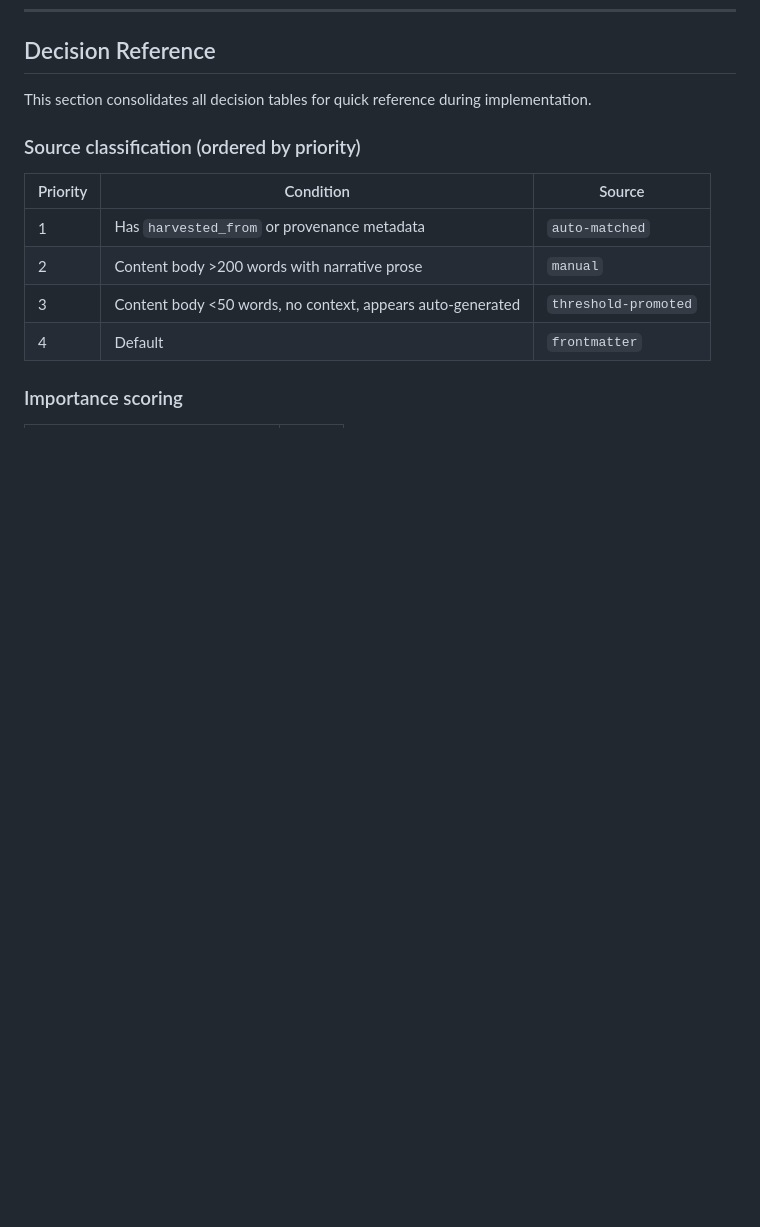
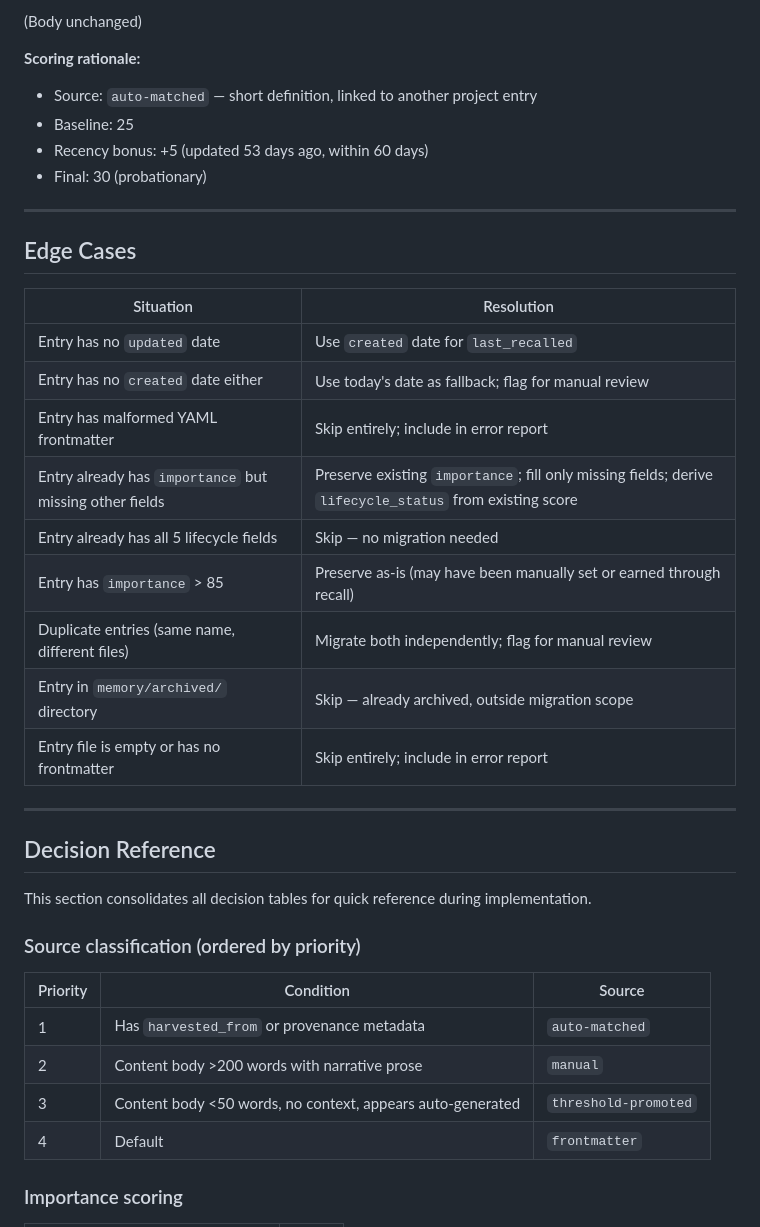
Before and after one commit to jeremybrice/the-forge, a Markdown page: docs/living-memory-migration-runbook.md, the part around one of its changes. Rendered like a GitHub page; blank space fills up the shorter version.

Commit message:
docs: add migration examples and edge cases to runbook
Co-Authored-By: Claude Opus 4.6 (1M context) <noreply@anthropic.com>

```diff
--- a/docs/living-memory-migration-runbook.md
+++ b/docs/living-memory-migration-runbook.md
@@ -265,3 +420,30 @@ If any entries failed validation and were reverted:
+(Body unchanged)
+
+**Scoring rationale:**
+
+- Source: `auto-matched` — short definition, linked to another project entry
+- Baseline: 25
+- Recency bonus: +5 (updated 53 days ago, within 60 days)
+- Final: 30 (probationary)
+
+---
+
+## Edge Cases
+
+| Situation | Resolution |
+|---|---|
+| Entry has no `updated` date | Use `created` date for `last_recalled` |
+| Entry has no `created` date either | Use today's date as fallback; flag for manual review |
+| Entry has malformed YAML frontmatter | Skip entirely; include in error report |
+| Entry already has `importance` but missing other fields | Preserve existing `importance`; fill only missing fields; derive `lifecycle_status` from existing score |
+| Entry already has all 5 lifecycle fields | Skip — no migration needed |
+| Entry has `importance` > 85 | Preserve as-is (may have been manually set or earned through recall) |
+| Duplicate entries (same name, different files) | Migrate both independently; flag for manual review |
+| Entry in `memory/archived/` directory | Skip — already archived, outside migration scope |
+| Entry file is empty or has no frontmatter | Skip entirely; include in error report |
+
+---
+
 ## Decision Reference
 
 This section consolidates all decision tables for quick reference during implementation.
```
Also changed, not shown: other parts of docs/living-memory-migration-runbook.md (+155 -0 lines).
